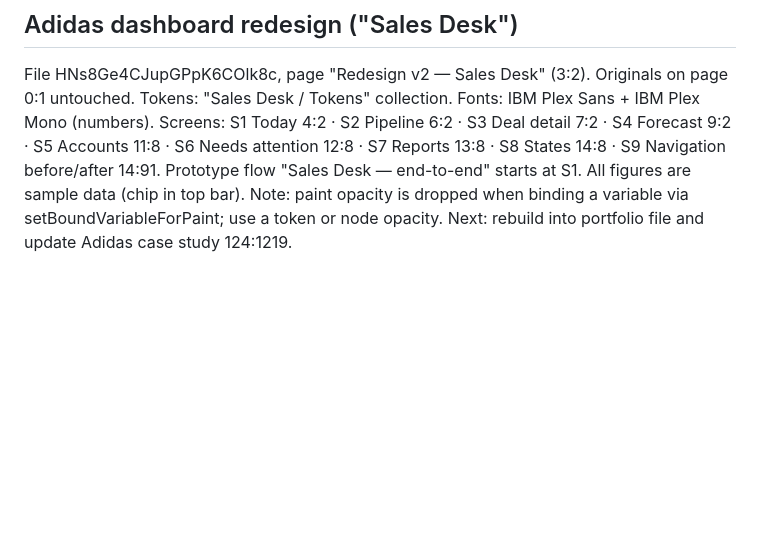
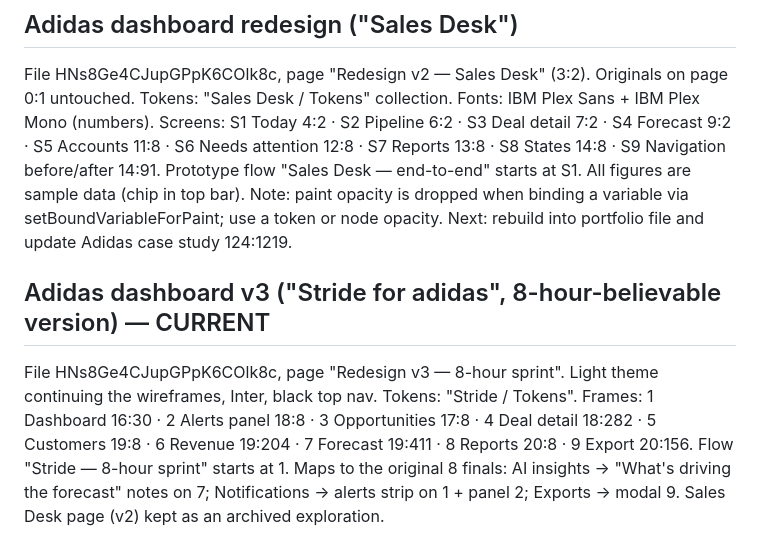
Before and after one commit to anupindikarthik529-prog/Portfolio, a Markdown page: HANDOVER.md, the part around the change. Rendered like a GitHub page; blank space fills up the shorter version.

Commit message:
Handover: Adidas dashboard v3 node map
Co-Authored-By: Claude Opus 5.5 <noreply@anthropic.com>
Claude-Session: https://claude.ai/code/session_01JfDsrrcrD6ejfMG7kQkm1T

```diff
--- a/HANDOVER.md
+++ b/HANDOVER.md
@@ -167,3 +167,10 @@ S6 Needs attention 12:8 · S7 Reports 13:8 · S8 States 14:8 · S9 Navigation be
 Prototype flow "Sales Desk — end-to-end" starts at S1. All figures are sample data (chip in top bar).
 Note: paint opacity is dropped when binding a variable via setBoundVariableForPaint; use a token or node opacity.
 Next: rebuild into portfolio file and update Adidas case study 124:1219.
+
+## Adidas dashboard v3 ("Stride for adidas", 8-hour-believable version) — CURRENT
+File HNs8Ge4CJupGPpK6COlk8c, page "Redesign v3 — 8-hour sprint". Light theme continuing the wireframes, Inter, black top nav.
+Tokens: "Stride / Tokens". Frames: 1 Dashboard 16:30 · 2 Alerts panel 18:8 · 3 Opportunities 17:8 · 4 Deal detail 18:282 ·
+5 Customers 19:8 · 6 Revenue 19:204 · 7 Forecast 19:411 · 8 Reports 20:8 · 9 Export 20:156. Flow "Stride — 8-hour sprint" starts at 1.
+Maps to the original 8 finals: AI insights -> "What's driving the forecast" notes on 7; Notifications -> alerts strip on 1 + panel 2; Exports -> modal 9.
+Sales Desk page (v2) kept as an archived exploration.
```
